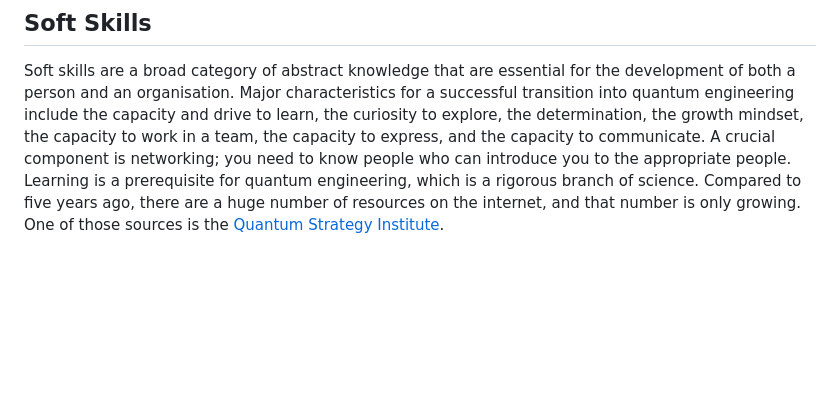
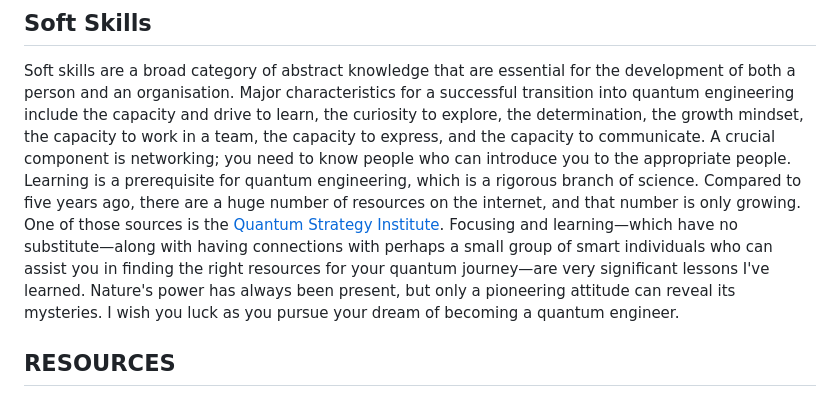
Before and after one commit to Anushkaagrawal22/GenZ-In-Tech, a Markdown page: QUANTUM.md, the part around the change. GitHub-like rendering; blank space fills up the shorter version.

```diff
--- a/QUANTUM.md
+++ b/QUANTUM.md
@@ -30,3 +30,7 @@ Support for the Scientific Community: From a Software Engineer to a Quantum Engi
 Soft skills are a broad category of abstract knowledge that are essential for the development of both a person and an organisation. Major characteristics for a successful transition into quantum engineering include the capacity and drive to learn, the curiosity to explore, the determination, the growth mindset, the capacity to work in a team, the capacity to express, and the capacity to communicate.
 A crucial component is networking; you need to know people who can introduce you to the appropriate people.
 Learning is a prerequisite for quantum engineering, which is a rigorous branch of science. Compared to five years ago, there are a huge number of resources on the internet, and that number is only growing. One of those sources is the [Quantum Strategy Institute](https://quantumstrategyinstitute.com).
+Focusing and learning—which have no substitute—along with having connections with perhaps a small group of smart individuals who can assist you in finding the right resources for your quantum journey—are very significant lessons I've learned.
+Nature's power has always been present, but only a pioneering attitude can reveal its mysteries.
+I wish you luck as you pursue your dream of becoming a quantum engineer.
+## RESOURCES
```
